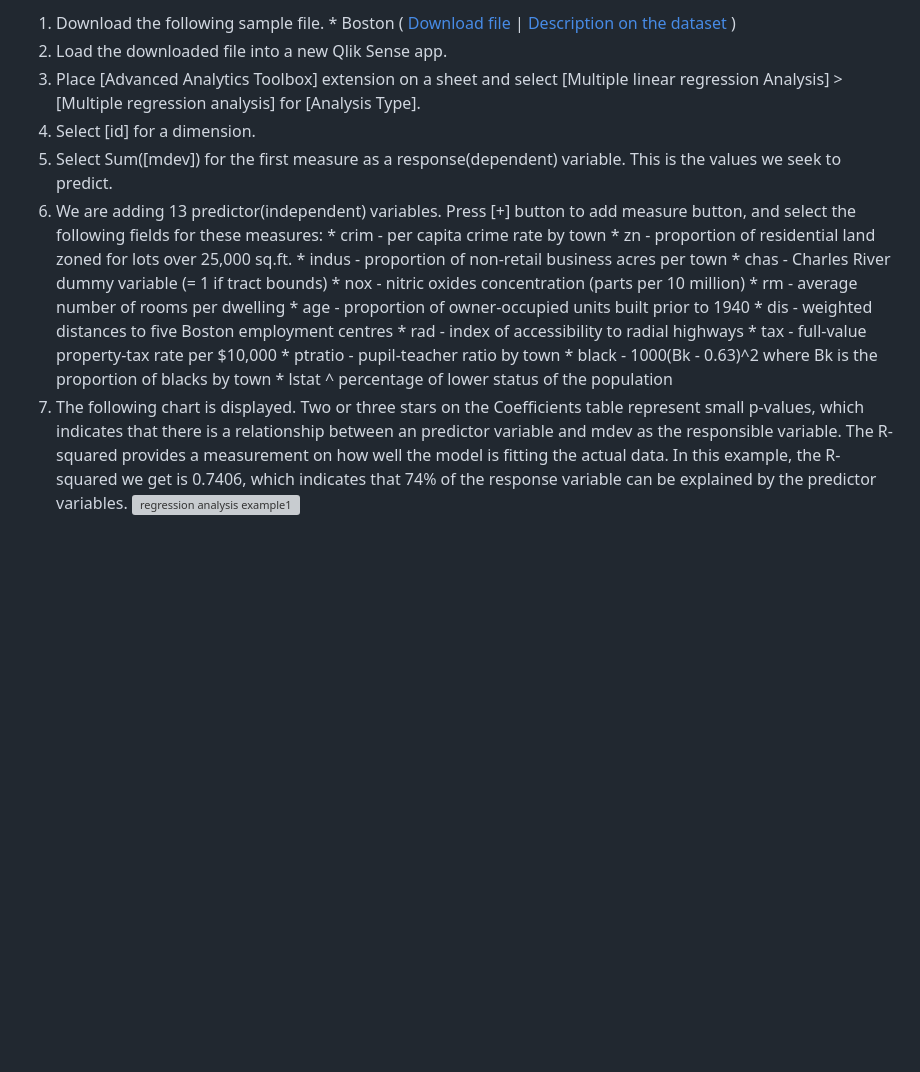
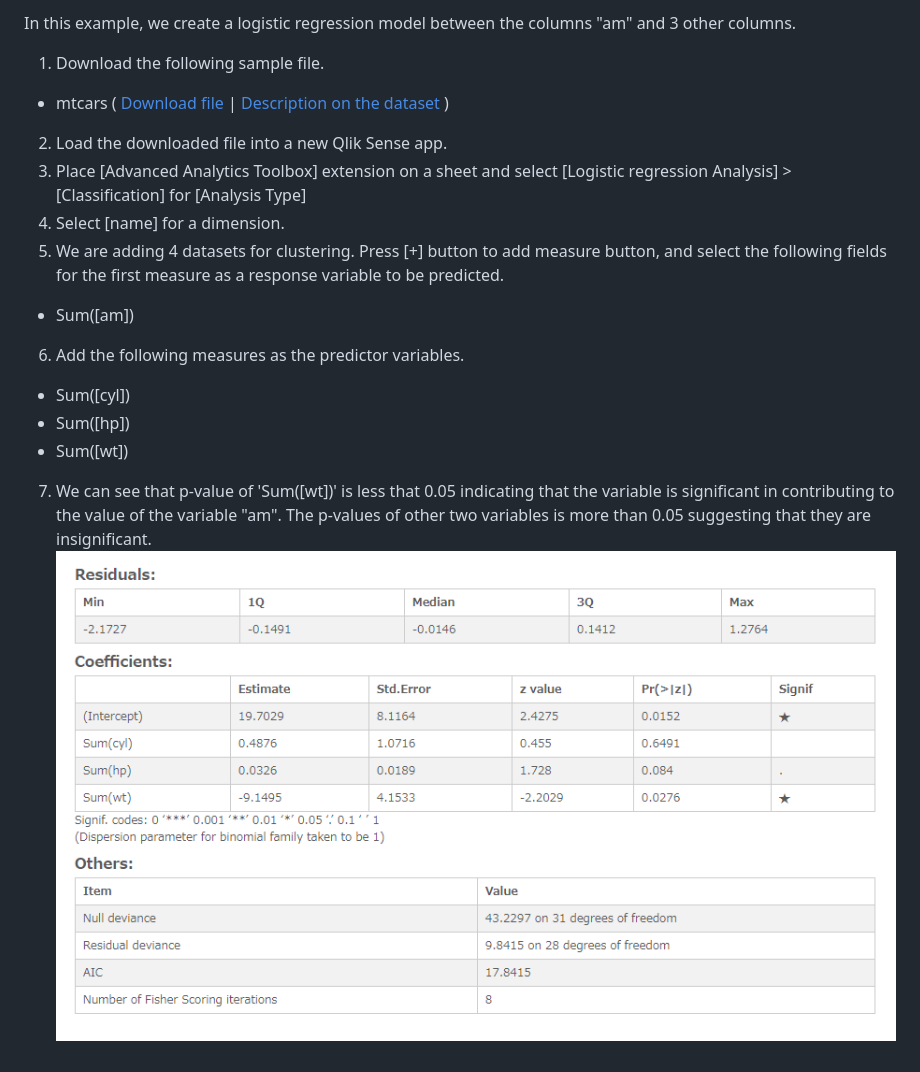
Before and after one commit to mhamano/advanced-analytics-toolbox, a Markdown page: docs/analysis/logistic_regression.md, the part around the change printed below. Drawn GitHub-style; pictures changed too: docs/analysis/images/logistic_regression_example1-1.png (added); blank space fills up the shorter version; grey boxes are pictures that could not be loaded.

Commit message:
Add doc for logistic regression

```diff
--- a/docs/analysis/logistic_regression.md
+++ b/docs/analysis/logistic_regression.md
@@ -29,23 +34,20 @@ The Boston housing dataset contains medv (median house value) for 506 neighborho
 
-  1. Download the following sample file.
-    * Boston ( [Download file](./data/Boston.xlsx) | [Description on the dataset](http://www.cs.toronto.edu/~delve/data/boston/bostonDetail.html) )
-  2. Load the downloaded file into a new Qlik Sense app.
-  3. Place [Advanced Analytics Toolbox] extension on a sheet and select [Multiple linear regression Analysis] > [Multiple regression analysis] for [Analysis Type].
-  4. Select [id] for a dimension.
-  5. Select Sum([mdev]) for the first measure as a response(dependent) variable. This is the values we seek to predict.
-  6. We are adding 13 predictor(independent) variables. Press [+] button to add measure button, and select the following fields for these measures:
-    * crim - per capita crime rate by town
-    * zn - proportion of residential land zoned for lots over 25,000 sq.ft.
-    * indus - proportion of non-retail business acres per town
-    * chas - Charles River dummy variable (= 1 if tract bounds)
-    * nox - nitric oxides concentration (parts per 10 million)
-    * rm - average number of rooms per dwelling
-    * age - proportion of owner-occupied units built prior to 1940
-    * dis - weighted distances to five Boston employment centres
-    * rad - index of accessibility to radial highways
-    * tax - full-value property-tax rate per $10,000
-    * ptratio - pupil-teacher ratio by town
-    * black -  1000(Bk - 0.63)^2 where Bk is the proportion of blacks by town
-    * lstat ^ percentage of lower status of the population
-  6. The following chart is displayed. Two or three stars on the Coefficients table represent small p-values, which indicates that there is a relationship between an predictor variable and mdev as the responsible variable. The R-squared provides a measurement on how well the model is fitting the actual data. In this example, the R-squared we get is 0.7406, which indicates that 74% of the response variable can be explained by the predictor variables.
-  ![regression analysis example1](./images/regression_analysis_example1.png)
+In this example, we create a logistic regression model between the columns "am" and 3 other columns.
+
+1. Download the following sample file.
+ * mtcars ( [Download file](./data/mtcars.xlsx) | [Description on the dataset](https://www.rdocumentation.org/packages/datasets/versions/3.4.1/topics/mtcars) )
+2. Load the downloaded file into a new Qlik Sense app.
+3. Place [Advanced Analytics Toolbox] extension on a sheet and select [Logistic regression Analysis] > [Classification] for [Analysis Type]
+4. Select [name] for a dimension.
+5. We are adding 4 datasets for clustering. Press [+] button to add measure button, and select the following fields for the first measure as a response variable to be predicted.
+
+  * Sum([am])
+
+6. Add the following measures as the predictor variables.
+
+  * Sum([cyl])
+  * Sum([hp])
+  * Sum([wt])
+
+7. We can see that p-value of 'Sum([wt])' is less that 0.05 indicating that the variable is significant in contributing to the value of the variable "am". The p-values of other two variables is more than 0.05 suggesting that they are insignificant.
+  ![logistic regression analysis example1](./images/logistic_regression_example1-1.png)
```
Also changed, not shown: other parts of docs/analysis/logistic_regression.md (+13 -8 lines).
